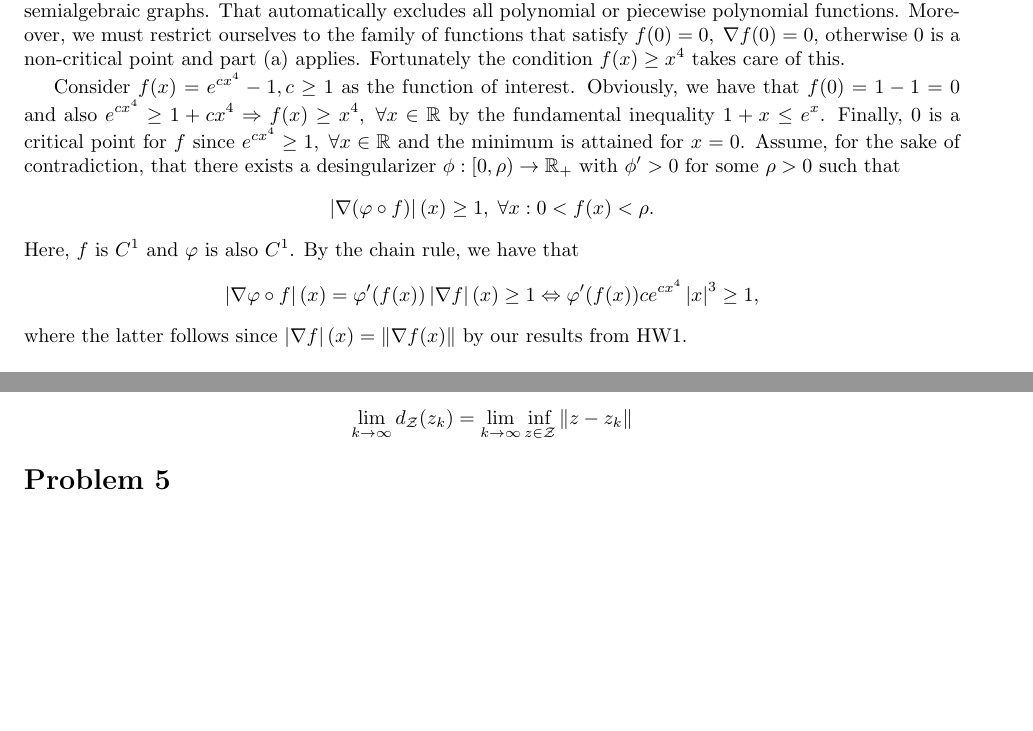
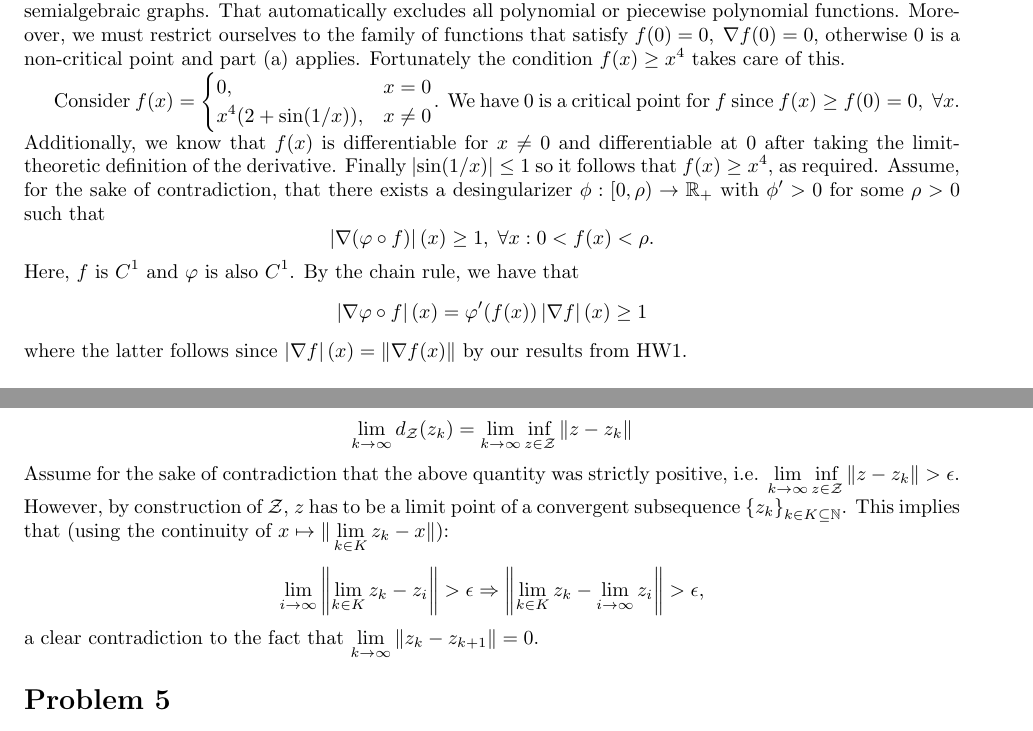
Before and after one commit to VHarisop/ORIE-7390-Notes, a LaTeX problem sheet (Homeworks/hw2.tex): two parts of pages 6 and 7 of 10, joined at a grey line, cut so that both start at the same text, the shorter picture padded with empty space. Compiled offline with pdfLaTeX.

Commit message:
Finished P4

```diff
--- a/Homeworks/hw2.tex
+++ b/Homeworks/hw2.tex
@@ -430,12 +430,15 @@ Moreover, we must restrict ourselves to the family of functions that satisfy
 $f(0) = 0, \;  \grad f(0) = 0$, otherwise $0$ is a non-critical point and part
 (a) applies. Fortunately the condition $f(x) \geq x^4$ takes care of this.
 
-Consider $f(x) = e^{cx^4} - 1, c \geq 1$ as the function of interest.
-Obviously, we have that $f(0) = 1 - 1  = 0$ and also $e^{cx^4} \geq 1 + cx^4
-\Rightarrow f(x) \geq x^4, \; \forall x \in \Rbb$ by the fundamental inequality
-$1 + x \leq e^x$. Finally, $0$ is a critical point for $f$ since $e^{cx^4} \geq
-1, \; \forall x \in \Rbb$ and the minimum is attained for $x = 0$. Assume, for
-the sake of contradiction, that there exists a desingularizer $\phi: [0, \rho)
+Consider $f(x) = \begin{cases}
+    0, & x = 0 \\
+    x^4(2 + \sin(1/x)), & x \neq 0
+\end{cases}$. We have $0$ is a critical point for $f$ since $f(x) \geq f(0) =
+0, \; \forall x$. Additionally, we know that $f(x)$ is differentiable for $x
+\neq 0$ and differentiable at $0$ after taking the limit-theoretic definition
+of the derivative. Finally $\abs{\sin(1/x)} \leq 1$ so it follows that $f(x)
+\geq x^4$, as required. Assume, for the sake of contradiction, that there
+exists a desingularizer $\phi: [0, \rho)
 \to \Rbb_+$ with $\phi' > 0$ for some $\rho > 0$ such that
 \[
     \abs{\grad (\varphi \circ f)}(x) \geq 1, \; \forall x: 0 < f(x)
@@ -444,7 +447,6 @@ the sake of contradiction, that there exists a desingularizer $\phi: [0, \rho)
 Here, $f$ is $C^1$ and $\varphi$ is also $C^1$. By the chain rule, we have that
 \[
     \abs{\grad \varphi \circ f}(x) = \varphi'(f(x) )\abs{\grad f}(x) \geq 1
-    \Leftrightarrow \varphi'(f(x)) c e^{cx^4} \abs{x}^3 \geq 1,
 \]
 where the latter follows since $\abs{\grad f}(x) = \norm{\grad f(x)}$ by our
 results from HW1.
@@ -483,6 +485,17 @@ Finally, we prove that $d_{\cZ}(z_k) \to 0$. We write
     \lim_{k \to \infty} d_{\cZ}(z_k) &=
         \lim_{k \to \infty} \inf_{z \in \cZ} \norm{z - z_k}
 \end{align*}
+Assume for the sake of contradiction that the above quantity was strictly
+positive, i.e. $\lim_{k \to \infty} \inf_{z \in \cZ} \norm{z - z_k} > \epsilon$.
+However, by construction of $\cZ$, $z$ has to be a limit point of a convergent
+subsequence $\set{z_k}_{k \in K \subseteq \Nbb}$. This implies that (using the
+continuity of $x \mapsto \| \lim_{k \in K} z_k - x \|$):
+\[
+    \lim_{i \to \infty} \norm{\lim_{k \in K} z_k - z_i} > \epsilon \Rightarrow
+    \norm{\lim_{k \in K} z_k - \lim_{i \to \infty} z_i} > \epsilon,
+\]
+a clear contradiction to the fact that $\lim_{k \to \infty} \norm{z_k - z_{k+1}}
+= 0$.
 
 \section*{Problem 5}
 \paragraph{Limiting Subdifferential.}
```
